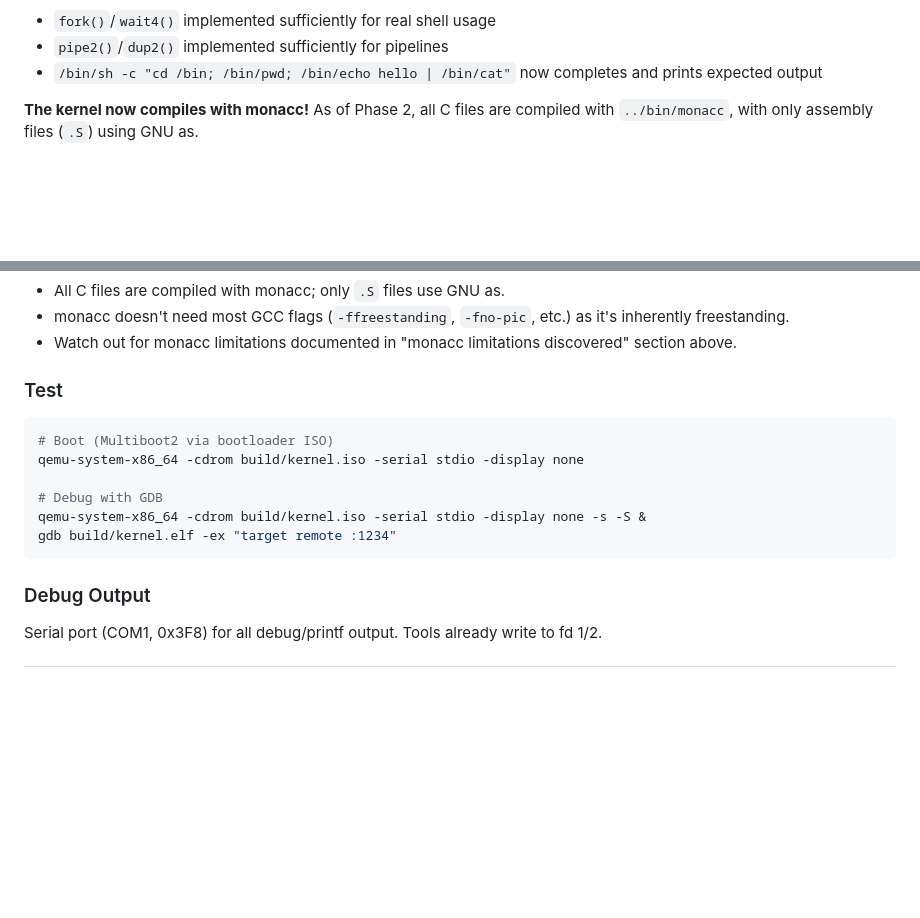
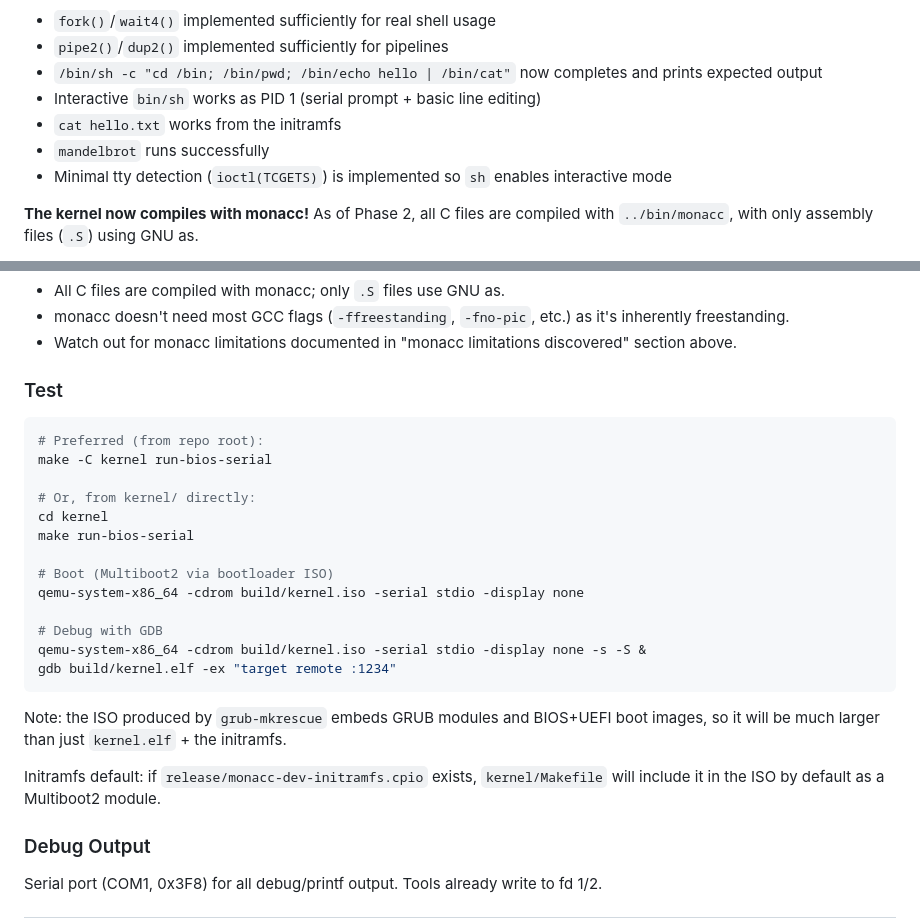
Before and after one commit to MathiasSchindler/monacc, a Markdown page: kernel/plan.md, 2 parts joined by grey strips. Drawn GitHub-style; blank space fills up the shorter version.

````diff
--- a/kernel/plan.md
+++ b/kernel/plan.md
@@ -26,6 +26,10 @@ Newly validated (since the original Phase 5 bring-up):
 - `fork()`/`wait4()` implemented sufficiently for real shell usage
 - `pipe2()`/`dup2()` implemented sufficiently for pipelines
 - `/bin/sh -c "cd /bin; /bin/pwd; /bin/echo hello | /bin/cat"` now completes and prints expected output
+- Interactive `bin/sh` works as PID 1 (serial prompt + basic line editing)
+- `cat hello.txt` works from the initramfs
+- `mandelbrot` runs successfully
+- Minimal tty detection (`ioctl(TCGETS)`) is implemented so `sh` enables interactive mode
 
 **The kernel now compiles with monacc!** As of Phase 2, all C files are compiled with `../bin/monacc`, with only assembly files (`.S`) using GNU as.
 
@@ -503,6 +507,13 @@ Notes:
 ### Test
 
 ```bash
+# Preferred (from repo root):
+make -C kernel run-bios-serial
+
+# Or, from kernel/ directly:
+cd kernel
+make run-bios-serial
+
 # Boot (Multiboot2 via bootloader ISO)
 qemu-system-x86_64 -cdrom build/kernel.iso -serial stdio -display none
 
@@ -510,6 +521,10 @@ qemu-system-x86_64 -cdrom build/kernel.iso -serial stdio -display none
 qemu-system-x86_64 -cdrom build/kernel.iso -serial stdio -display none -s -S &
 gdb build/kernel.elf -ex "target remote :1234"
 ```
+
+Note: the ISO produced by `grub-mkrescue` embeds GRUB modules and BIOS+UEFI boot images, so it will be much larger than just `kernel.elf` + the initramfs.
+
+Initramfs default: if `release/monacc-dev-initramfs.cpio` exists, `kernel/Makefile` will include it in the ISO by default as a Multiboot2 module.
 
 ### Debug Output
 
````
Also changed, not shown: README.md (+12 -3 lines), kernel/status.md (+30 -5 lines).
